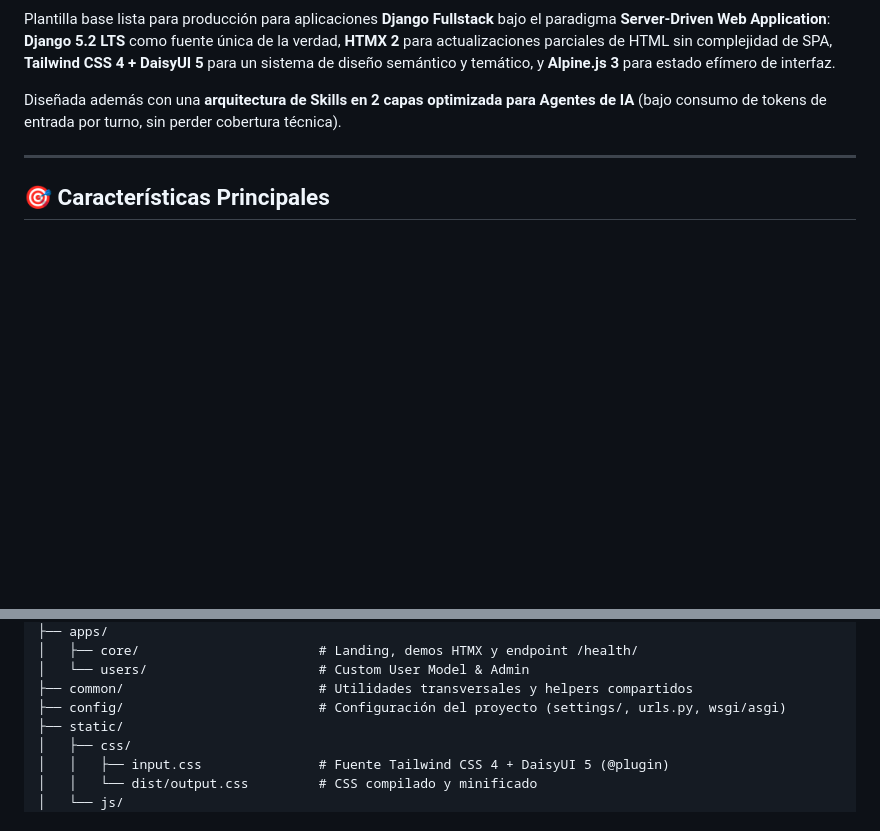
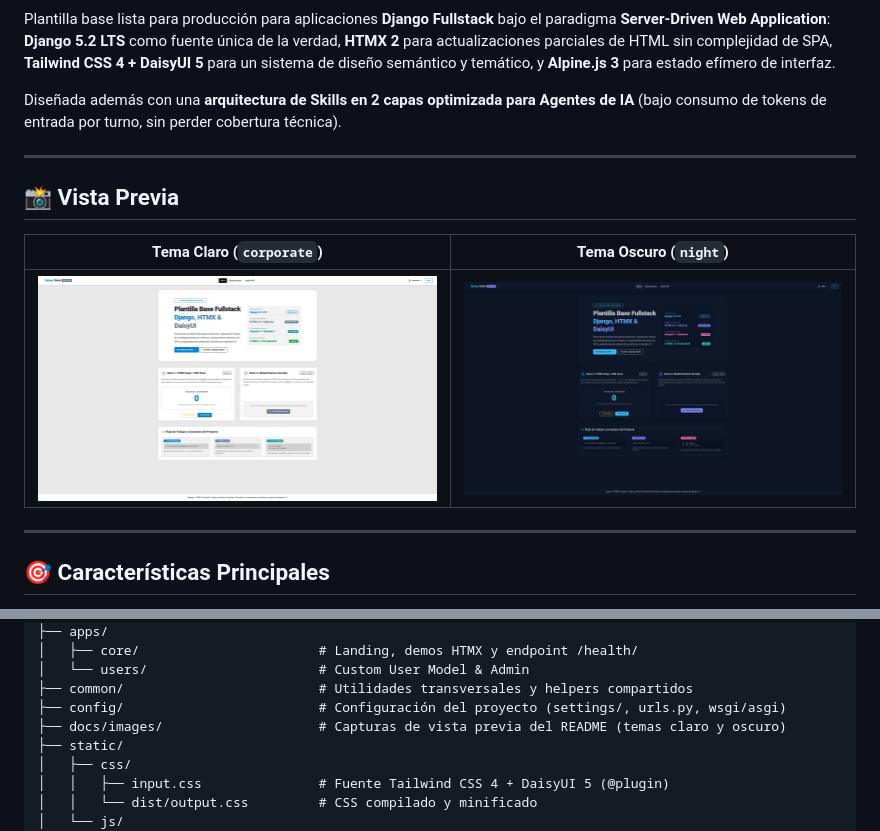
Before and after one commit to fquivera/django-starter-template, a Markdown page: README.es.md, 2 parts joined by grey strips. Rendered like a GitHub page; pictures changed too: docs/images/demo-dark.jpeg (added), docs/images/demo-light.jpeg (added); blank space fills up the shorter version.

Commit message:
docs(readme): add light and dark theme preview screenshots

```diff
--- a/README.es.md
+++ b/README.es.md
@@ -14,6 +14,14 @@
 Plantilla base lista para producción para aplicaciones **Django Fullstack** bajo el paradigma **Server-Driven Web Application**: **Django 5.2 LTS** como fuente única de la verdad, **HTMX 2** para actualizaciones parciales de HTML sin complejidad de SPA, **Tailwind CSS 4 + DaisyUI 5** para un sistema de diseño semántico y temático, y **Alpine.js 3** para estado efímero de interfaz.
 
 Diseñada además con una **arquitectura de Skills en 2 capas optimizada para Agentes de IA** (bajo consumo de tokens de entrada por turno, sin perder cobertura técnica).
+
+---
+
+## 📸 Vista Previa
+
+| Tema Claro (`corporate`) | Tema Oscuro (`night`) |
+|---|---|
+| ![Vista Previa Tema Claro](./docs/images/demo-light.jpeg) | ![Vista Previa Tema Oscuro](./docs/images/demo-dark.jpeg) |
 
 ---
 
@@ -59,6 +67,7 @@ django-starter-template/
 │   └── users/                      # Custom User Model & Admin
 ├── common/                         # Utilidades transversales y helpers compartidos
 ├── config/                         # Configuración del proyecto (settings/, urls.py, wsgi/asgi)
+├── docs/images/                    # Capturas de vista previa del README (temas claro y oscuro)
 ├── static/
 │   ├── css/
 │   │   ├── input.css               # Fuente Tailwind CSS 4 + DaisyUI 5 (@plugin)
```
Also changed, not shown: README.md (+9 -0 lines), 1 other file.
